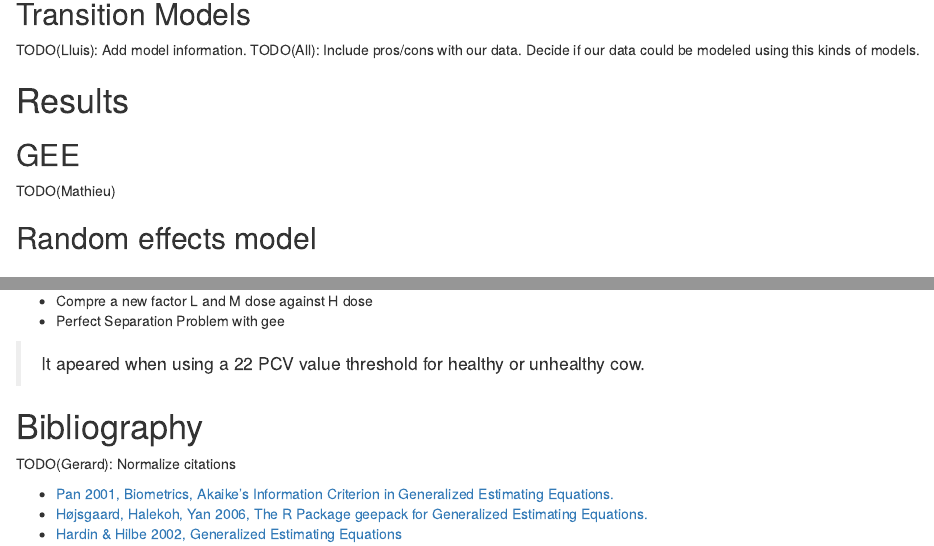
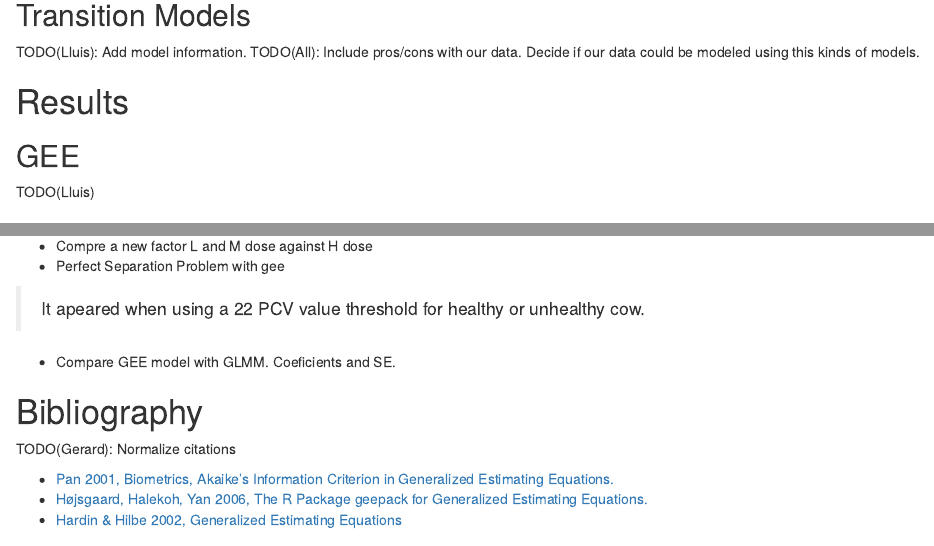
Before and after one commit to LluisRamon/Longitudinal_analysis_II, an R Markdown document (Report.Rmd): the page in a window 1100 px wide, from 930 px down before the commit and from 960 px down after it, so that both start at the same text, and a second part further down, joined at a grey line. Rendered offline with R 4.5, knitr and Pandoc, with nearby package versions.

Commit message:
Update TODO.

```diff
--- a/Report.Rmd
+++ b/Report.Rmd
@@ -54,7 +56,7 @@ TODO(All): Include pros/cons with our data. Decide if our data could be modeled
 
 ## GEE
 
-TODO(Mathieu)
+TODO(Lluis)
 
 ## Random effects model
 
@@ -74,6 +77,7 @@ TODO(Gerard): Missing exploration
 
 > It apeared when using a 22 PCV value threshold for healthy or unhealthy cow.
 
+* Compare GEE model with GLMM. Coeficients and SE.
 
 # Bibliography
 
```
Also changed, not shown: exploration.R (+4 -0 lines), Report.Rmd (3 more changed lines).
